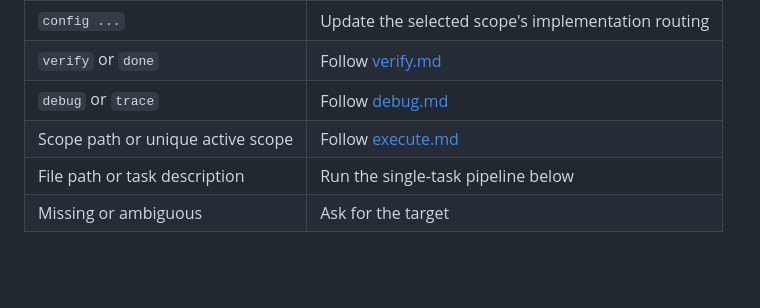
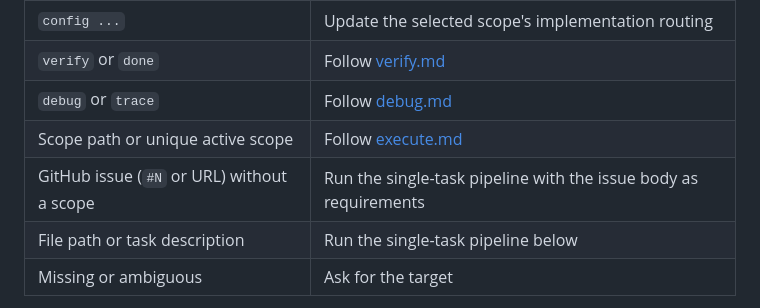
Before and after one commit to srnnkls/tropos, a Markdown page: skills/implement/SKILL.md, the part around the change. Drawn GitHub-style; blank space fills up the shorter version.

Commit message:
fix(implement): route a GitHub issue without a scope to the single-task pipeline

```diff
--- a/skills/implement/SKILL.md
+++ b/skills/implement/SKILL.md
@@ -53,6 +53,7 @@ Pre-parse `--config`, `--worktree`, `--base`, `--state`, and GitHub issue refere
 | `verify` or `done` | Follow [verify.md](operations/verify.md) |
 | `debug` or `trace` | Follow [debug.md](operations/debug.md) |
 | Scope path or unique active scope | Follow [execute.md](operations/execute.md) |
+| GitHub issue (`#N` or URL) without a scope | Run the single-task pipeline with the issue body as requirements |
 | File path or task description | Run the single-task pipeline below |
 | Missing or ambiguous | Ask for the target |
 :::
```
